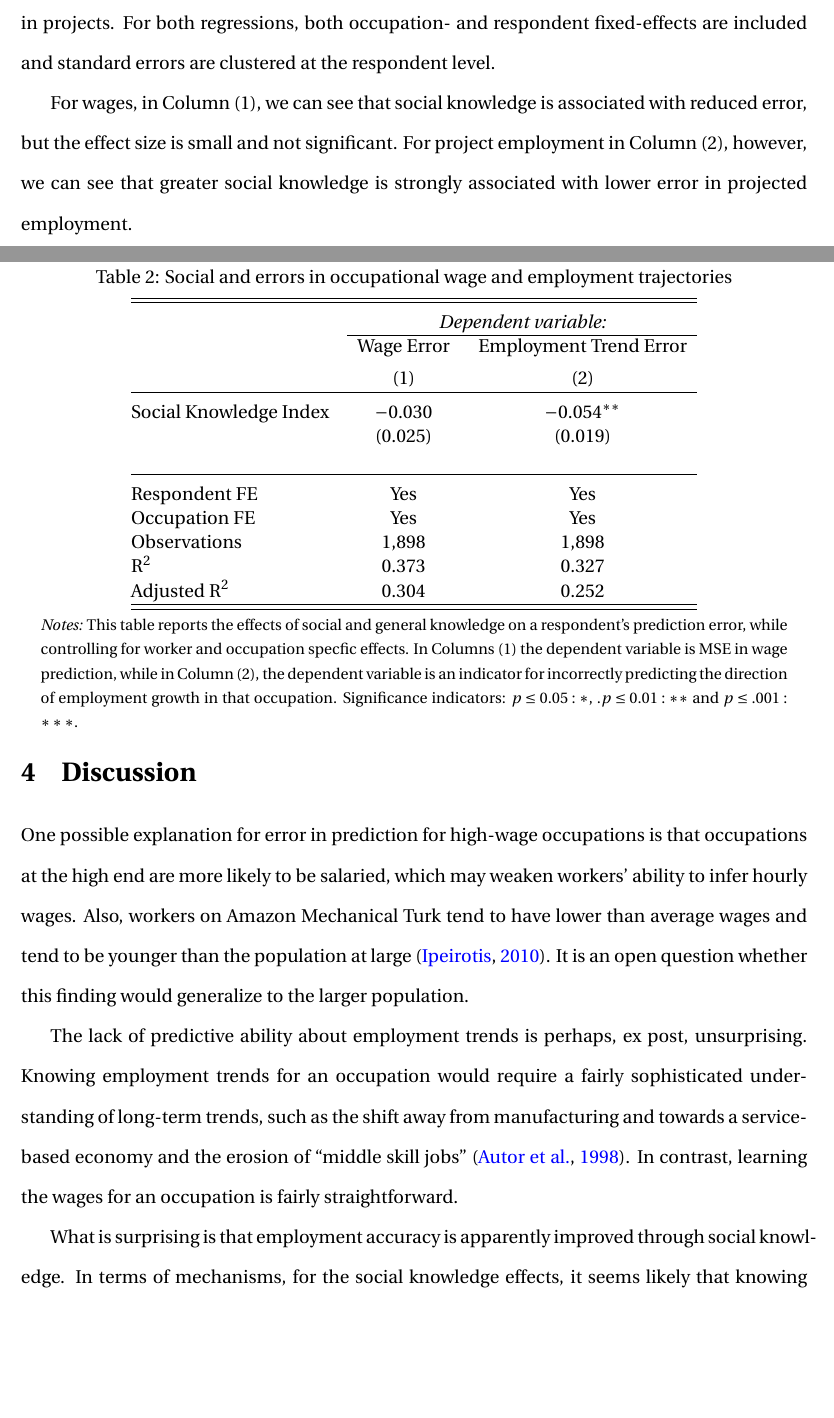
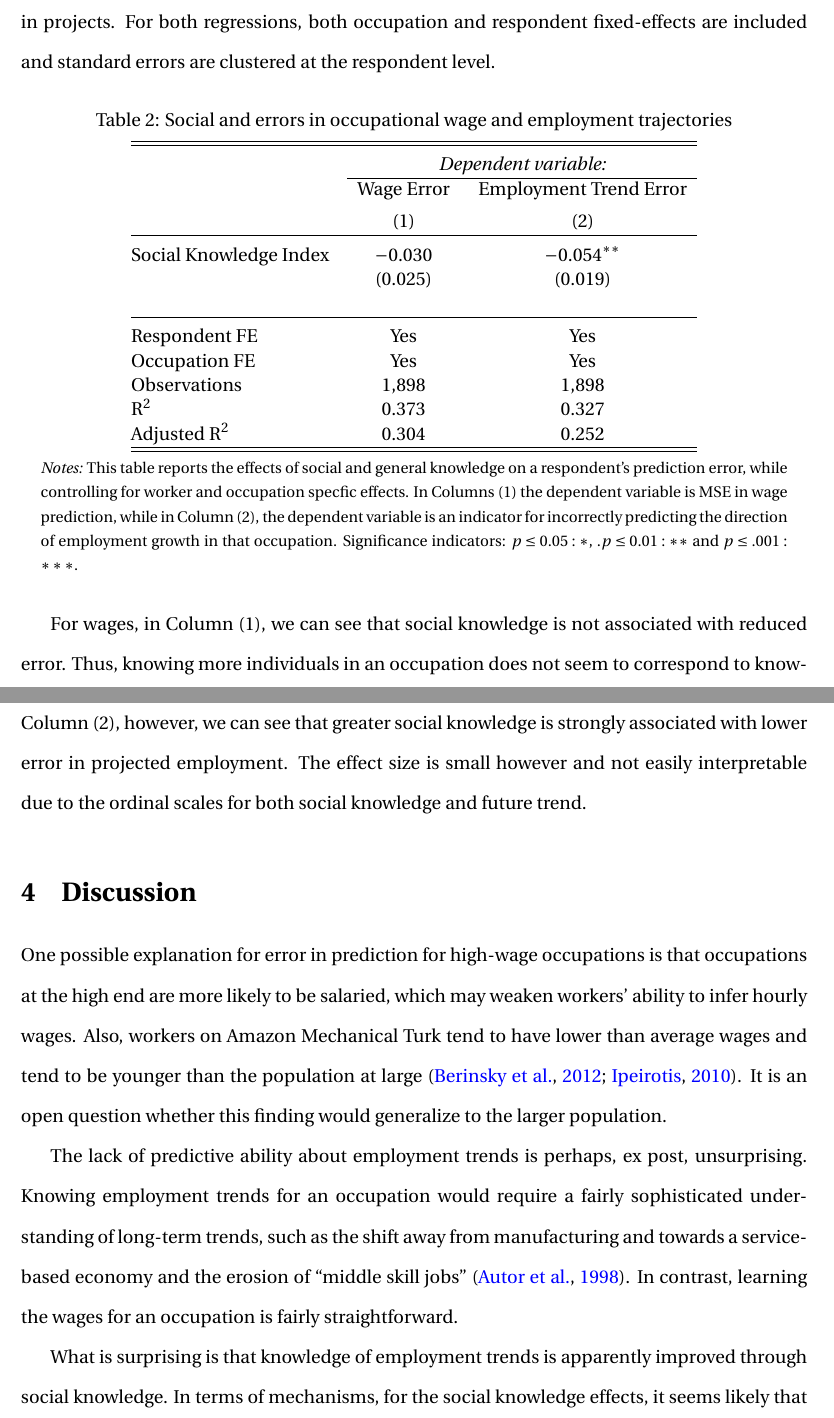
Before and after one commit to johnjosephhorton/kwow, a LaTeX paper (writeup/kwow.tex): two parts of pages 7 and 9 of 17 before the commit and two parts of pages 8 and 9 of 17 after it, joined at a grey line, cut so that both start at the same text, the shorter picture padded with empty space. Compiled offline with pdfLaTeX.

Commit message:
more edits and comments... will look at issues tomorrow

```diff
--- a/writeup/kwow.tex
+++ b/writeup/kwow.tex
@@ -204,24 +210,25 @@ in sharp contrast to the wage prediction results, there is essentially no relati
 We now consider whether social knowledge of an occupation improves individual predictive accuracy.
 In Table~\ref{tab:fe_errors}, Column~(1), the dependent variable is the respondent's prediction error in wages, defined as the absolute value in the difference in log wages between the respondent's estimate and the BLS value.
 In Table~\ref{tab:fe_errors}, Column~(2), the dependent variable is the respondent's prediction error in employment trends, similarly defined as the absolute value in the difference in projects.
-For both regressions, both occupation- and respondent fixed-effects are included and standard errors are clustered at the respondent level.
+For both regressions, both occupation and respondent fixed-effects are included and standard errors are clustered at the respondent level.
 
 \input{./tables/error_fe_estimate.tex}
 
-For wages, in Column~(1), we can see that social knowledge is associated with reduced error, but the effect size is small and not significant.
-For project employment in Column~(2), however, we can see that greater social knowledge is strongly associated with lower error in projected employment.
+For wages, in Column~(1), we can see that social knowledge is not associated with reduced error. Thus, knowing more individuals in an occupation does not seem to correspond to knowing how much an average employee is paid in that occupation.
+%%I'm wondering: if you run the regression just on the occupations with the largest error (the managers and whatnot), would you see an effect? It's possible the effect is masked by a ton of noise. Either way, we should report the result. If it's negative, it makes our argument stronger.
+For project employment in Column~(2), however, we can see that greater social knowledge is strongly associated with lower error in projected employment. The effect size is small however and not easily interpretable due to the ordinal scales for both social knowledge and future trend.
 
 \section{Discussion}
 
 One possible explanation for error in prediction for high-wage occupations is that occupations at the high end are more likely to be salaried, which may weaken workers' ability to infer hourly wages.
-Also, workers on Amazon Mechanical Turk tend to have lower than average wages and tend to be younger than the population at large \citep{ipeirotis2010demographics}.
+Also, workers on Amazon Mechanical Turk tend to have lower than average wages and tend to be younger than the population at large \citep{Berinsky2012, ipeirotis2010demographics}.
 It is an open question whether this finding would generalize to the larger population.
 
 The lack of predictive ability about employment trends is perhaps, ex post, unsurprising.
 Knowing employment trends for an occupation would require a fairly sophisticated understanding of long-term trends, such as the shift away from manufacturing and towards a service-based economy and the erosion of ``middle skill jobs'' \citep{autor1998computing}.
 In contrast, learning the wages for an occupation is fairly straightforward.
 
-What is surprising is that employment accuracy is apparently improved through social knowledge.
+What is surprising is that knowledge of employment trends is apparently improved through social knowledge.
 In terms of mechanisms, for the social knowledge effects, it seems likely that knowing someone who works in an occupation would grant access to more nuanced views of an occupation:
 someone working in a particular field, especially one with some tenure, could probably explain how it was changing in terms of the accomplishment of the main work task, what new technologies were being used, where new sources of supply and demand were coming from and so on.
 
```
Also changed, not shown: writeup/kwow.pdf, writeup/kwow.tex (31 more changed lines).
